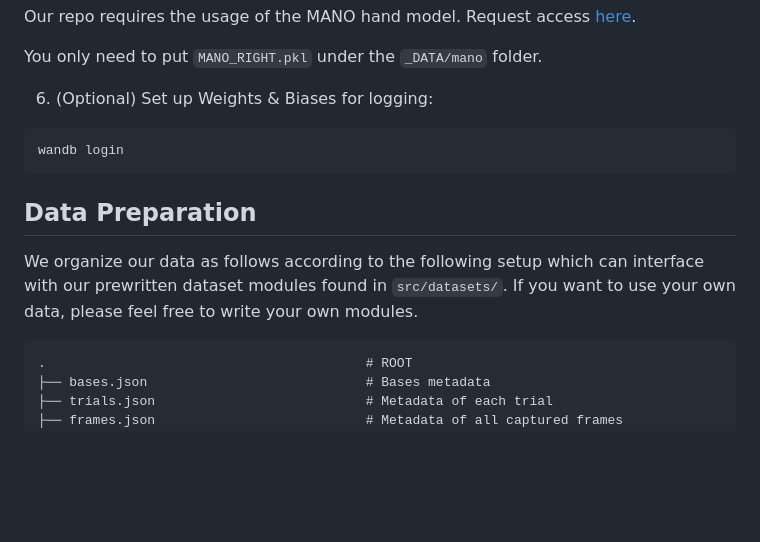
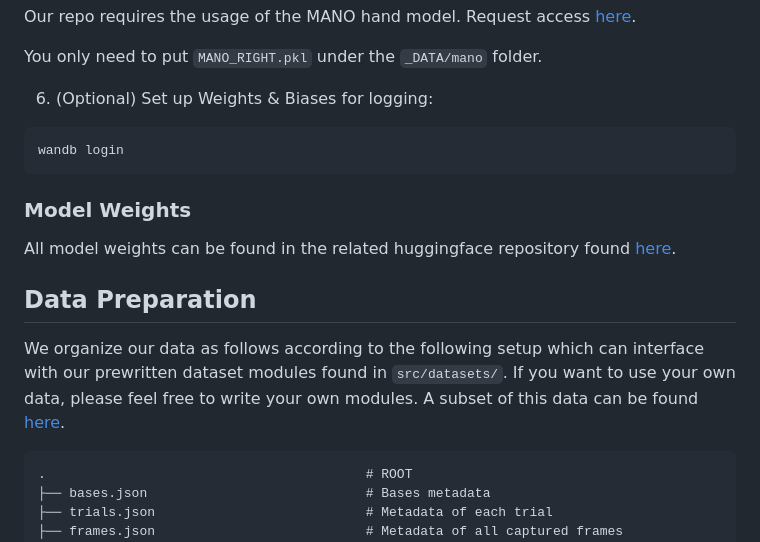
Before and after one commit to hilab-open-source/deltadorsal, a Markdown page: README.md, the part around one of its changes. Drawn GitHub-style; blank space fills up the shorter version.

Commit message:
Update README with additional resources and model weights
Added links to Hugging Face and dataset in the README.

````diff
--- a/README.md
+++ b/README.md
@@ -69,9 +69,13 @@
 wandb login
 ```
 
+### Model Weights
+
+All model weights can be found in the related huggingface repository found [here](https://huggingface.co/whuang37/deltadorsal).
+
 ## Data Preparation
 
-We organize our data as follows according to the following setup which can interface with our prewritten dataset modules found in ```src/datasets/```. If you want to use your own data, please feel free to write your own modules.
+We organize our data as follows according to the following setup which can interface with our prewritten dataset modules found in ```src/datasets/```. If you want to use your own data, please feel free to write your own modules. A subset of this data can be found [here](https://huggingface.co/datasets/whuang37/egodorsal).
 
 ```
 .                                         # ROOT
````
Also changed, not shown: other parts of README.md (+1 -1 lines).
